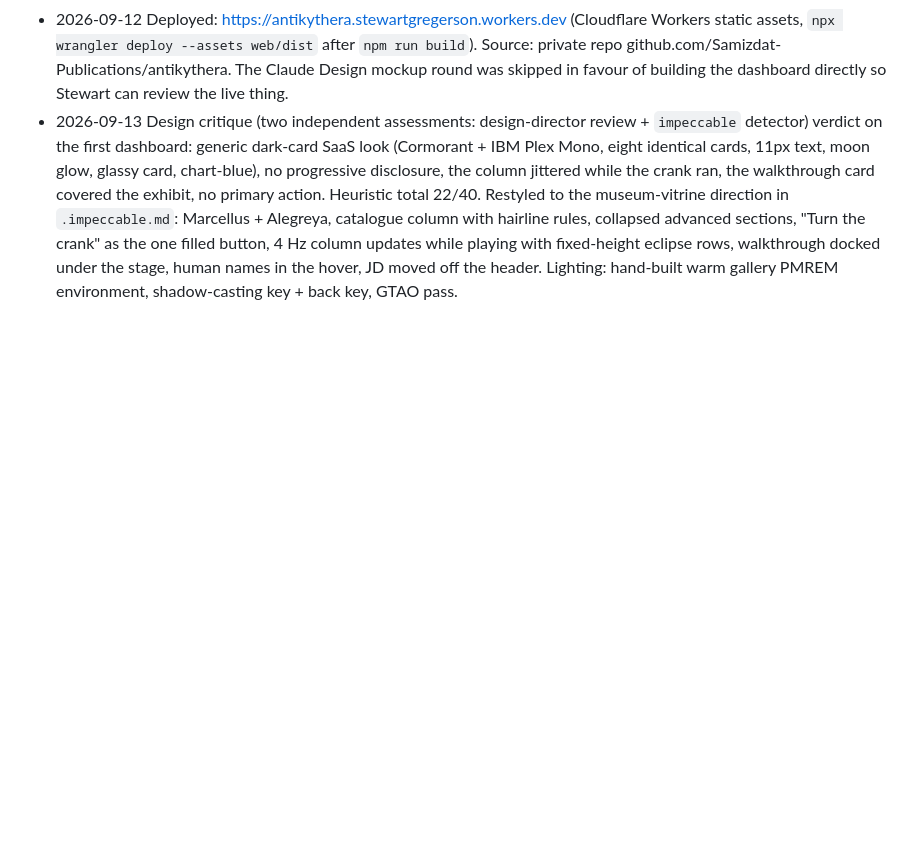
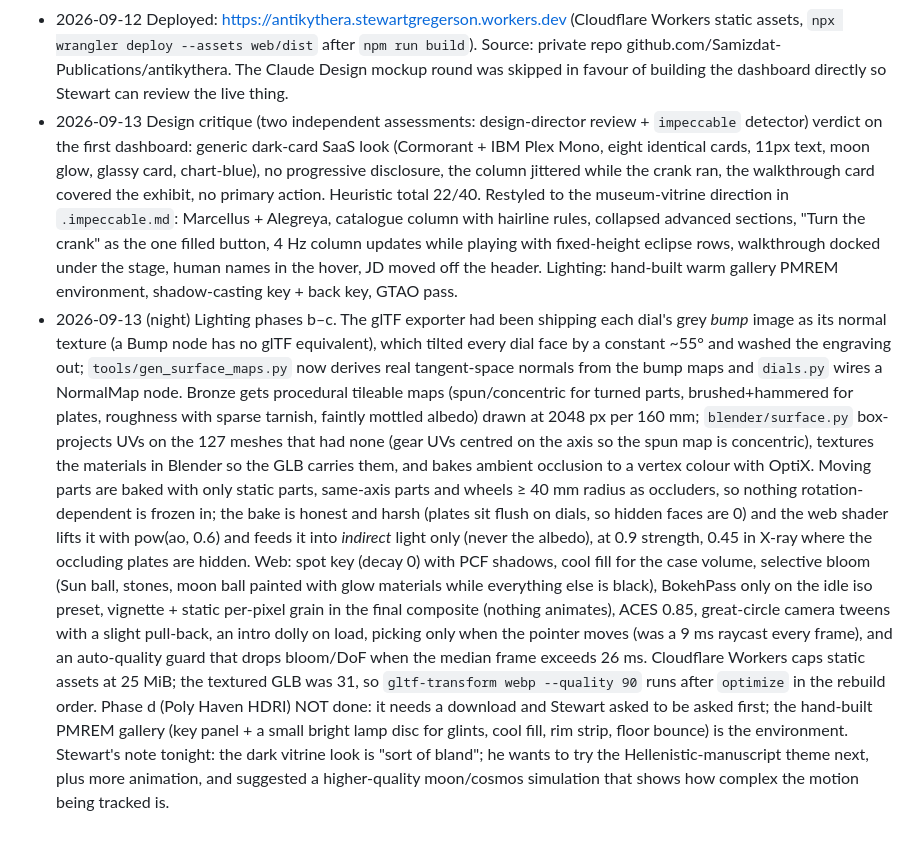
Before and after one commit to Samizdat-Publications/antikythera, a Markdown page: NOTES.md, the part around the change. GitHub-like rendering; blank space fills up the shorter version.

```diff
--- a/NOTES.md
+++ b/NOTES.md
@@ -43,3 +43,27 @@ See README "Attributions" for licences.
   "Turn the crank" as the one filled button, 4 Hz column updates while playing with fixed-height
   eclipse rows, walkthrough docked under the stage, human names in the hover, JD moved off the header.
   Lighting: hand-built warm gallery PMREM environment, shadow-casting key + back key, GTAO pass.
+- 2026-09-13 (night) Lighting phases b–c. The glTF exporter had been shipping each dial's grey *bump*
+  image as its normal texture (a Bump node has no glTF equivalent), which tilted every dial face by a
+  constant ~55° and washed the engraving out; `tools/gen_surface_maps.py` now derives real tangent-space
+  normals from the bump maps and `dials.py` wires a NormalMap node. Bronze gets procedural tileable maps
+  (spun/concentric for turned parts, brushed+hammered for plates, roughness with sparse tarnish, faintly
+  mottled albedo) drawn at 2048 px per 160 mm; `blender/surface.py` box-projects UVs on the 127 meshes
+  that had none (gear UVs centred on the axis so the spun map is concentric), textures the materials in
+  Blender so the GLB carries them, and bakes ambient occlusion to a vertex colour with OptiX. Moving parts
+  are baked with only static parts, same-axis parts and wheels ≥ 40 mm radius as occluders, so nothing
+  rotation-dependent is frozen in; the bake is honest and harsh (plates sit flush on dials, so hidden
+  faces are 0) and the web shader lifts it with pow(ao, 0.6) and feeds it into *indirect* light only
+  (never the albedo), at 0.9 strength, 0.45 in X-ray where the occluding plates are hidden.
+  Web: spot key (decay 0) with PCF shadows, cool fill for the case volume, selective bloom (Sun ball,
+  stones, moon ball painted with glow materials while everything else is black), BokehPass only on the
+  idle iso preset, vignette + static per-pixel grain in the final composite (nothing animates), ACES 0.85,
+  great-circle camera tweens with a slight pull-back, an intro dolly on load, picking only when the
+  pointer moves (was a 9 ms raycast every frame), and an auto-quality guard that drops bloom/DoF when the
+  median frame exceeds 26 ms. Cloudflare Workers caps static assets at 25 MiB; the textured GLB was 31,
+  so `gltf-transform webp --quality 90` runs after `optimize` in the rebuild order.
+  Phase d (Poly Haven HDRI) NOT done: it needs a download and Stewart asked to be asked first; the
+  hand-built PMREM gallery (key panel + a small bright lamp disc for glints, cool fill, rim strip, floor
+  bounce) is the environment. Stewart's note tonight: the dark vitrine look is "sort of bland"; he wants
+  to try the Hellenistic-manuscript theme next, plus more animation, and suggested a higher-quality
+  moon/cosmos simulation that shows how complex the motion being tracked is.
```
Also changed, not shown: CLAUDE.md (+6 -0 lines), README.md (+6 -0 lines), docs/renders/back.jpg (added), docs/renders/front.jpg (added), docs/renders/hero.jpg (added), 5 other files.
